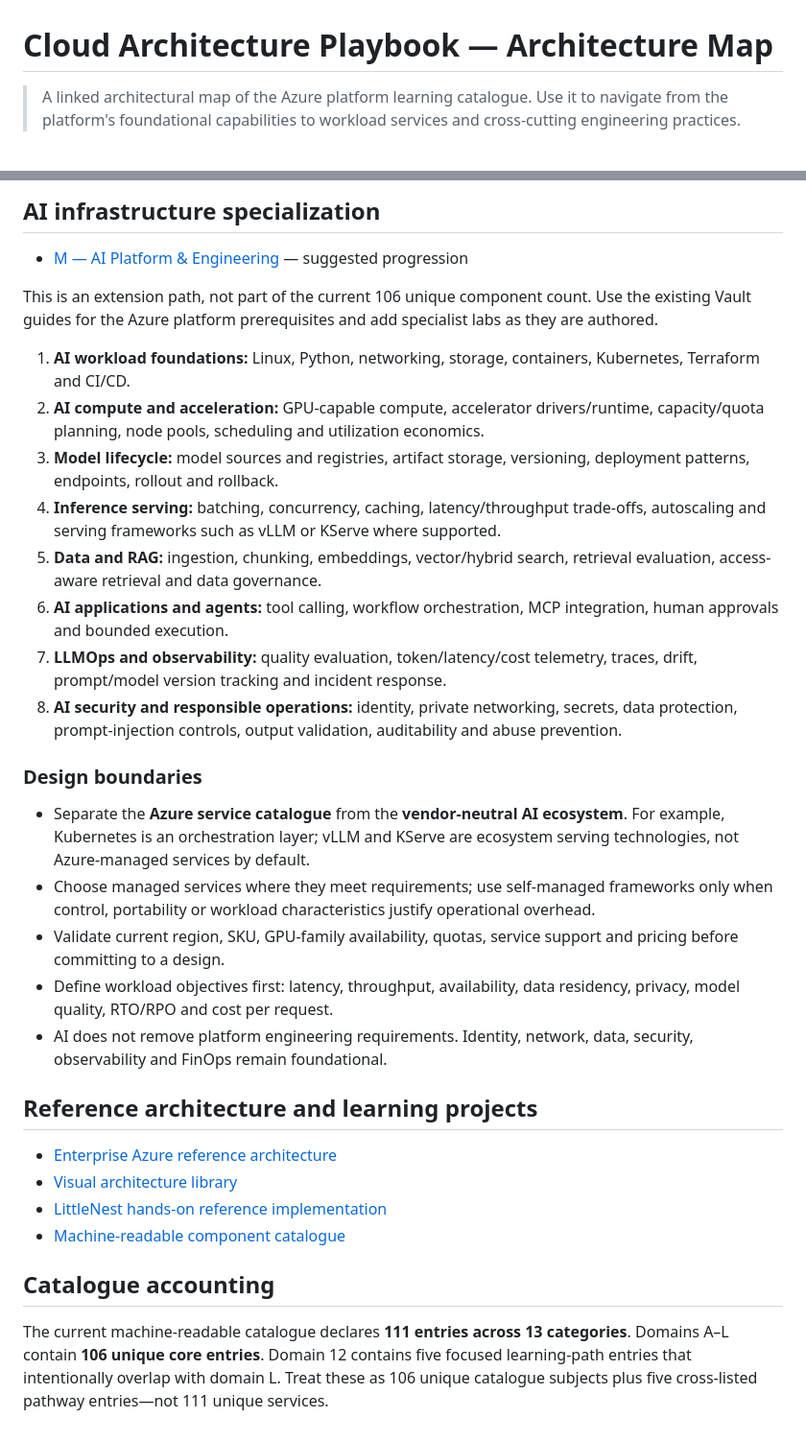
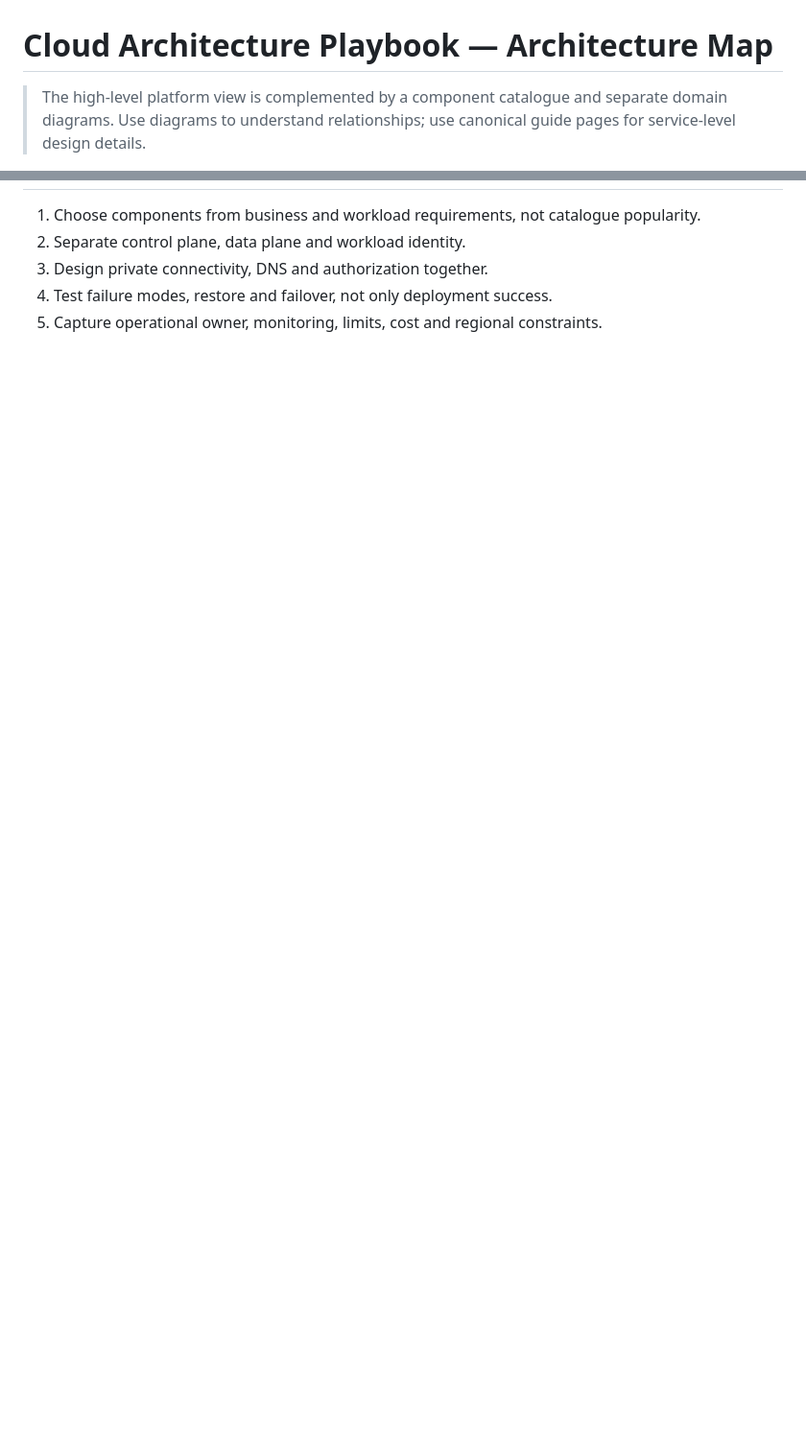
Before and after one commit to tripathies/azure-master-vault, a Markdown page: AZURE-MASTER-ARCHITECTURE-MAP.md, 2 parts joined by grey strips. Shown at 96% size. Drawn GitHub-style; blank space fills up the shorter version.

```diff
--- a/AZURE-MASTER-ARCHITECTURE-MAP.md
+++ b/AZURE-MASTER-ARCHITECTURE-MAP.md
@@ -1,4 +1,4 @@
 # Cloud Architecture Playbook — Architecture Map
 
-> A linked architectural map of the Azure platform learning catalogue. Use it to navigate from the platform's foundational capabilities to workload services and cross-cutting engineering practices.
+> The high-level platform view is complemented by a component catalogue and separate domain diagrams. Use diagrams to understand relationships; use canonical guide pages for service-level design details.
 
@@ -77,34 +51,5 @@ AI services, Foundry, Azure OpenAI and AI Search, GPU capacity, model deployment
-## AI infrastructure specialization
-
-- [M — AI Platform & Engineering](M-ai-platform-engineering/README.md)
- — suggested progression
-
-This is an extension path, not part of the current 106 unique component count. Use the existing Vault guides for the Azure platform prerequisites and add specialist labs as they are authored.
-
-1. **AI workload foundations:** Linux, Python, networking, storage, containers, Kubernetes, Terraform and CI/CD.
-2. **AI compute and acceleration:** GPU-capable compute, accelerator drivers/runtime, capacity/quota planning, node pools, scheduling and utilization economics.
-3. **Model lifecycle:** model sources and registries, artifact storage, versioning, deployment patterns, endpoints, rollout and rollback.
-4. **Inference serving:** batching, concurrency, caching, latency/throughput trade-offs, autoscaling and serving frameworks such as vLLM or KServe where supported.
-5. **Data and RAG:** ingestion, chunking, embeddings, vector/hybrid search, retrieval evaluation, access-aware retrieval and data governance.
-6. **AI applications and agents:** tool calling, workflow orchestration, MCP integration, human approvals and bounded execution.
-7. **LLMOps and observability:** quality evaluation, token/latency/cost telemetry, traces, drift, prompt/model version tracking and incident response.
-8. **AI security and responsible operations:** identity, private networking, secrets, data protection, prompt-injection controls, output validation, auditability and abuse prevention.
-
-### Design boundaries
-
-- Separate the **Azure service catalogue** from the **vendor-neutral AI ecosystem**. For example, Kubernetes is an orchestration layer; vLLM and KServe are ecosystem serving technologies, not Azure-managed services by default.
-- Choose managed services where they meet requirements; use self-managed frameworks only when control, portability or workload characteristics justify operational overhead.
-- Validate current region, SKU, GPU-family availability, quotas, service support and pricing before committing to a design.
-- Define workload objectives first: latency, throughput, availability, data residency, privacy, model quality, RTO/RPO and cost per request.
-- AI does not remove platform engineering requirements. Identity, network, data, security, observability and FinOps remain foundational.
-
-## Reference architecture and learning projects
-
-- [Enterprise Azure reference architecture](AZURE-ENTERPRISE-REFERENCE-ARCHITECTURE.md)
-- [Visual architecture library](ARCHITECTURE-MAPS.md)
-- [LittleNest hands-on reference implementation](littlenest-azure-reference/README.md)
-- [Machine-readable component catalogue](catalog.json)
-
-## Catalogue accounting
-
-The current machine-readable catalogue declares **111 entries across 13 categories**. Domains A–L contain **106 unique core entries**. Domain 12 contains five focused learning-path entries that intentionally overlap with domain L. Treat these as 106 unique catalogue subjects plus five cross-listed pathway entries—not 111 unique services.
+1. Choose components from business and workload requirements, not catalogue popularity.
+2. Separate control plane, data plane and workload identity.
+3. Design private connectivity, DNS and authorization together.
+4. Test failure modes, restore and failover, not only deployment success.
+5. Capture operational owner, monitoring, limits, cost and regional constraints.
```
Also changed, not shown: other parts of AZURE-MASTER-ARCHITECTURE-MAP.md (+33 -59 lines).
